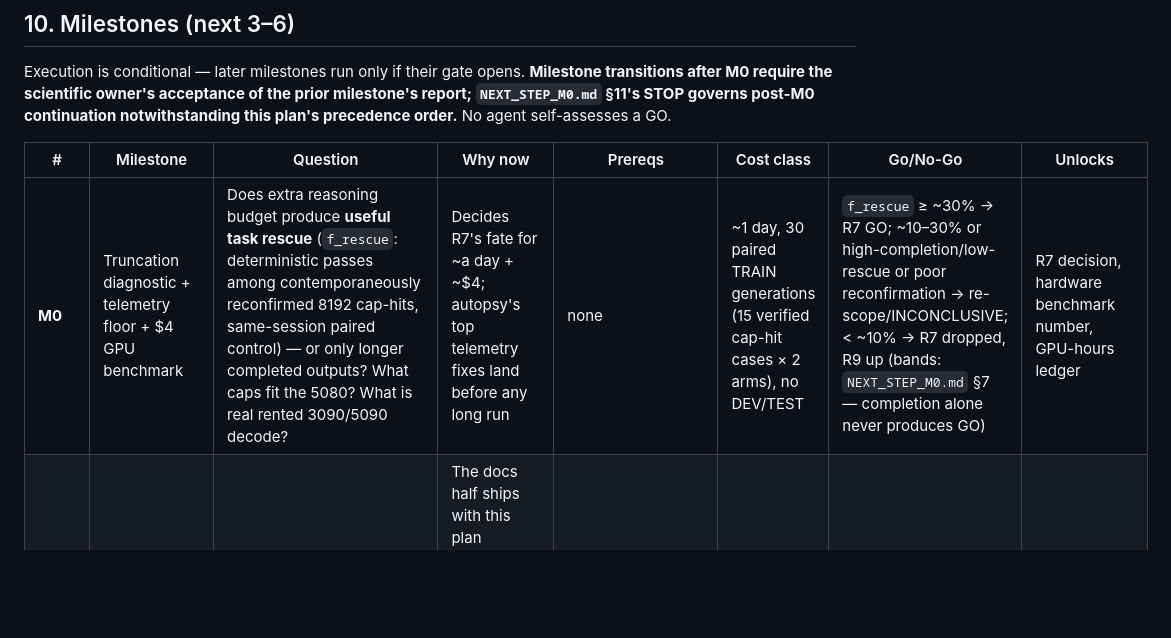
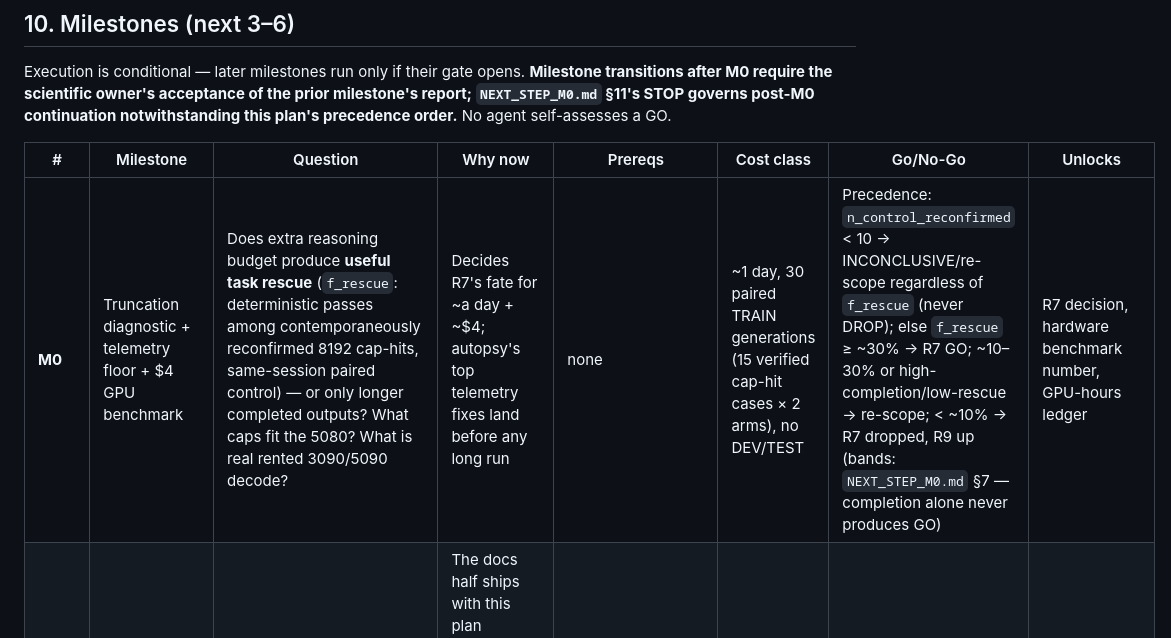
Before and after one commit to brennenawana/adaptive-ai-lab, a Markdown page: docs/current/AI_SYSTEMS_LAB_MASTER_PLAN.md, the part around the change. Rendered like a GitHub page; blank space fills up the shorter version.

```diff
--- a/docs/current/AI_SYSTEMS_LAB_MASTER_PLAN.md
+++ b/docs/current/AI_SYSTEMS_LAB_MASTER_PLAN.md
@@ -322,7 +322,7 @@ notwithstanding this plan's precedence order.** No agent self-assesses a GO.
 
 | # | Milestone | Question | Why now | Prereqs | Cost class | Go/No-Go | Unlocks |
 |---|---|---|---|---|---|---|---|
-| **M0** | Truncation diagnostic + telemetry floor + $4 GPU benchmark | Does extra reasoning budget produce **useful task rescue** (`f_rescue`: deterministic passes among contemporaneously reconfirmed 8192 cap-hits, same-session paired control) — or only longer completed outputs? What caps fit the 5080? What is real rented 3090/5090 decode? | Decides R7's fate for ~a day + ~$4; autopsy's top telemetry fixes land before any long run | none | ~1 day, 30 paired TRAIN generations (15 verified cap-hit cases × 2 arms), no DEV/TEST | `f_rescue` ≥ ~30% → R7 GO; ~10–30% or high-completion/low-rescue or poor reconfirmation → re-scope/INCONCLUSIVE; < ~10% → R7 dropped, R9 up (bands: `NEXT_STEP_M0.md` §7 — completion alone never produces GO) | R7 decision, hardware benchmark number, GPU-hours ledger |
+| **M0** | Truncation diagnostic + telemetry floor + $4 GPU benchmark | Does extra reasoning budget produce **useful task rescue** (`f_rescue`: deterministic passes among contemporaneously reconfirmed 8192 cap-hits, same-session paired control) — or only longer completed outputs? What caps fit the 5080? What is real rented 3090/5090 decode? | Decides R7's fate for ~a day + ~$4; autopsy's top telemetry fixes land before any long run | none | ~1 day, 30 paired TRAIN generations (15 verified cap-hit cases × 2 arms), no DEV/TEST | Precedence: `n_control_reconfirmed` < 10 → INCONCLUSIVE/re-scope regardless of `f_rescue` (never DROP); else `f_rescue` ≥ ~30% → R7 GO; ~10–30% or high-completion/low-rescue → re-scope; < ~10% → R7 dropped, R9 up (bands: `NEXT_STEP_M0.md` §7 — completion alone never produces GO) | R7 decision, hardware benchmark number, GPU-hours ledger |
 | **M-STAT** | Methodology enforcement in code + registry | Do the corrected rules bind the runner, not just the docs? | The docs half ships with this plan (playbook + template); code half must exist before the next contract freeze | this plan | ~1 day code, no inference | All guards fail-closed + tests green | Every future experiment runs under template v2 |
 | **R7** | Reasoning-budget calibration (re-scoped by M0) | How much truncation converts at caps >8192; does UD-Q3_K_XL become the better operating point? | Only if M0 preserves the conversion hypothesis | M0 GO, M-STAT, **Suite-v4 trigger review (R7's TEST is look #8)** | 1–2 days incl. rented second node ~$10; honest wall estimate 18–22 h at cap 12288 | Converts, prices, or closes the budget question | Specialist tier settled; UD re-decision; hardware Stage-3 input |
 | **R9** | Routing economics + frontier reliability | Break-even (judge_cost/(strong−weak)) on FIS's own cascade; frontier pass^k (k=3–5) on a TEST subset | Cascade claims are single-look artifacts until qualified | M-STAT (pass^k protocol, §7); **its TEST exposure is a ledgered look — trigger review if it is look #8** | ~1 day, mostly frontier calls | — (measurement, not gate) | Client-sellable reliability + economics claims |
```
Also changed, not shown: docs/current/NEXT_STEP_M0.md (+23 -7 lines).
